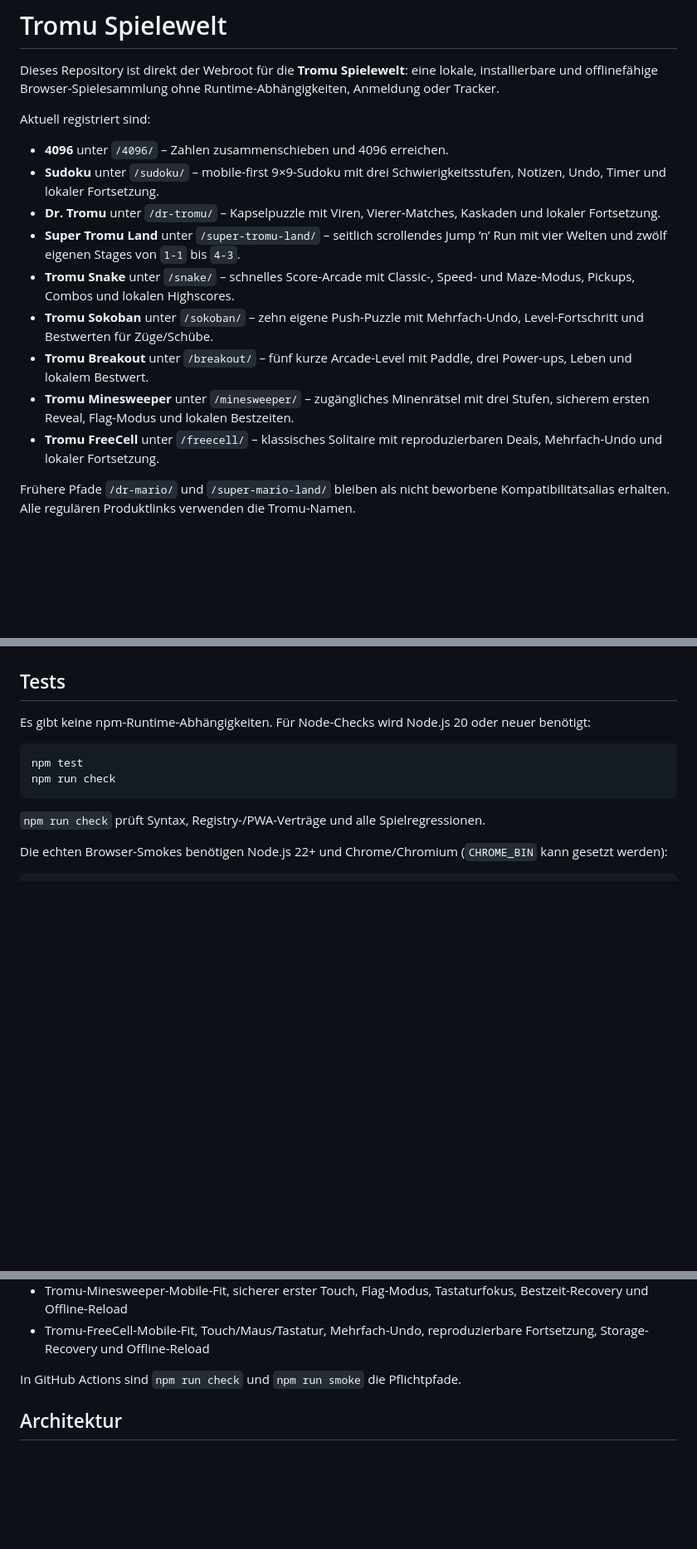
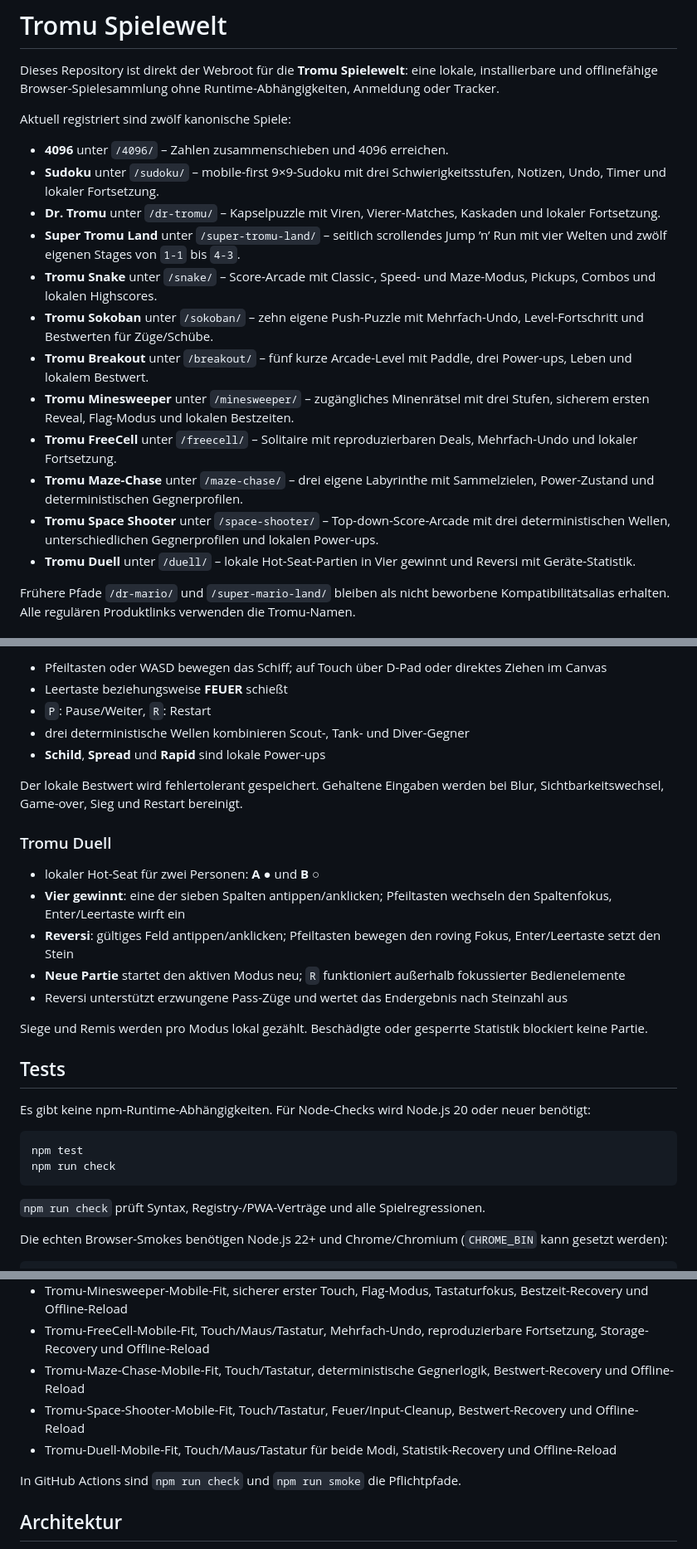
Before and after one commit to derdigitalaffine/4096, a Markdown page: README.md, 3 parts joined by grey strips. Shown at 83% size. GitHub-like rendering; blank space fills up the shorter version.

```diff
--- a/README.md
+++ b/README.md
@@ -2,17 +2,20 @@
 
 Dieses Repository ist direkt der Webroot für die **Tromu Spielewelt**: eine lokale, installierbare und offlinefähige Browser-Spielesammlung ohne Runtime-Abhängigkeiten, Anmeldung oder Tracker.
 
-Aktuell registriert sind:
+Aktuell registriert sind zwölf kanonische Spiele:
 
 - **4096** unter `/4096/` – Zahlen zusammenschieben und 4096 erreichen.
 - **Sudoku** unter `/sudoku/` – mobile-first 9×9-Sudoku mit drei Schwierigkeitsstufen, Notizen, Undo, Timer und lokaler Fortsetzung.
 - **Dr. Tromu** unter `/dr-tromu/` – Kapselpuzzle mit Viren, Vierer-Matches, Kaskaden und lokaler Fortsetzung.
 - **Super Tromu Land** unter `/super-tromu-land/` – seitlich scrollendes Jump ’n’ Run mit vier Welten und zwölf eigenen Stages von `1-1` bis `4-3`.
-- **Tromu Snake** unter `/snake/` – schnelles Score-Arcade mit Classic-, Speed- und Maze-Modus, Pickups, Combos und lokalen Highscores.
+- **Tromu Snake** unter `/snake/` – Score-Arcade mit Classic-, Speed- und Maze-Modus, Pickups, Combos und lokalen Highscores.
 - **Tromu Sokoban** unter `/sokoban/` – zehn eigene Push-Puzzle mit Mehrfach-Undo, Level-Fortschritt und Bestwerten für Züge/Schübe.
 - **Tromu Breakout** unter `/breakout/` – fünf kurze Arcade-Level mit Paddle, drei Power-ups, Leben und lokalem Bestwert.
 - **Tromu Minesweeper** unter `/minesweeper/` – zugängliches Minenrätsel mit drei Stufen, sicherem ersten Reveal, Flag-Modus und lokalen Bestzeiten.
-- **Tromu FreeCell** unter `/freecell/` – klassisches Solitaire mit reproduzierbaren Deals, Mehrfach-Undo und lokaler Fortsetzung.
+- **Tromu FreeCell** unter `/freecell/` – Solitaire mit reproduzierbaren Deals, Mehrfach-Undo und lokaler Fortsetzung.
+- **Tromu Maze-Chase** unter `/maze-chase/` – drei eigene Labyrinthe mit Sammelzielen, Power-Zustand und deterministischen Gegnerprofilen.
+- **Tromu Space Shooter** unter `/space-shooter/` – Top-down-Score-Arcade mit drei deterministischen Wellen, unterschiedlichen Gegnerprofilen und lokalen Power-ups.
+- **Tromu Duell** unter `/duell/` – lokale Hot-Seat-Partien in Vier gewinnt und Reversi mit Geräte-Statistik.
 
 Frühere Pfade `/dr-mario/` und `/super-mario-land/` bleiben als nicht beworbene Kompatibilitätsalias erhalten. Alle regulären Produktlinks verwenden die Tromu-Namen.
 
@@ -153,3 +165,20 @@ Aktueller Deal inklusive Undo-Historie sowie lokale Versuche/Siege werden fehler
+- Pfeiltasten oder WASD bewegen das Schiff; auf Touch über D-Pad oder direktes Ziehen im Canvas
+- Leertaste beziehungsweise **FEUER** schießt
+- `P`: Pause/Weiter, `R`: Restart
+- drei deterministische Wellen kombinieren Scout-, Tank- und Diver-Gegner
+- **Schild**, **Spread** und **Rapid** sind lokale Power-ups
+
+Der lokale Bestwert wird fehlertolerant gespeichert. Gehaltene Eingaben werden bei Blur, Sichtbarkeitswechsel, Game-over, Sieg und Restart bereinigt.
+
+### Tromu Duell
+
+- lokaler Hot-Seat für zwei Personen: **A ●** und **B ○**
+- **Vier gewinnt**: eine der sieben Spalten antippen/anklicken; Pfeiltasten wechseln den Spaltenfokus, Enter/Leertaste wirft ein
+- **Reversi**: gültiges Feld antippen/anklicken; Pfeiltasten bewegen den roving Fokus, Enter/Leertaste setzt den Stein
+- **Neue Partie** startet den aktiven Modus neu; `R` funktioniert außerhalb fokussierter Bedienelemente
+- Reversi unterstützt erzwungene Pass-Züge und wertet das Endergebnis nach Steinzahl aus
+
+Siege und Remis werden pro Modus lokal gezählt. Beschädigte oder gesperrte Statistik blockiert keine Partie.
 
 ## Tests
 
@@ -183,6 +212,9 @@ Dabei werden unter anderem geprüft:
 - Tromu-Breakout-Mobile-Fit, Tastatur/Touch-Drag, Pause, Bestwert-Recovery und Offline-Reload
 - Tromu-Minesweeper-Mobile-Fit, sicherer erster Touch, Flag-Modus, Tastaturfokus, Bestzeit-Recovery und Offline-Reload
 - Tromu-FreeCell-Mobile-Fit, Touch/Maus/Tastatur, Mehrfach-Undo, reproduzierbare Fortsetzung, Storage-Recovery und Offline-Reload
+- Tromu-Maze-Chase-Mobile-Fit, Touch/Tastatur, deterministische Gegnerlogik, Bestwert-Recovery und Offline-Reload
+- Tromu-Space-Shooter-Mobile-Fit, Touch/Tastatur, Feuer/Input-Cleanup, Bestwert-Recovery und Offline-Reload
+- Tromu-Duell-Mobile-Fit, Touch/Maus/Tastatur für beide Modi, Statistik-Recovery und Offline-Reload
 
 In GitHub Actions sind `npm run check` und `npm run smoke` die Pflichtpfade.
 
```
Also changed, not shown: other parts of README.md (+21 -9 lines).
